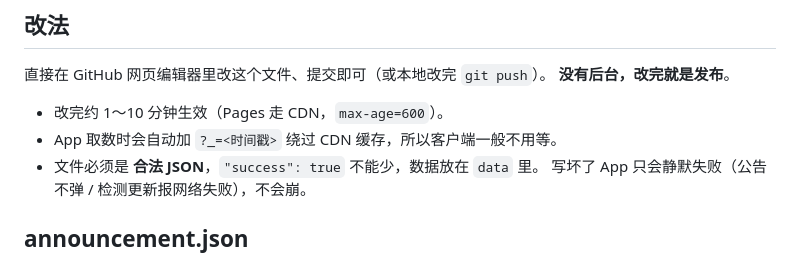
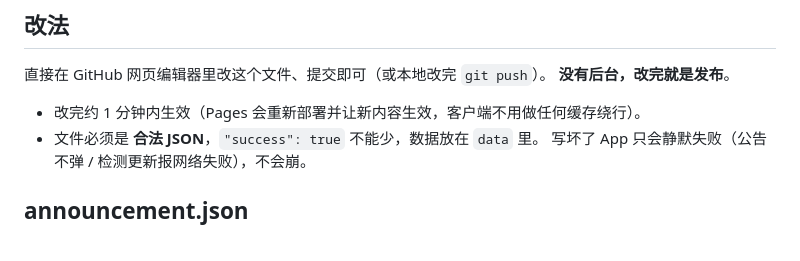
Before and after one commit to zbgame001/zbgame001.github.io, a Markdown page: app/api/README.md, the part around the change. Rendered like a GitHub page.

Commit message:
docs(app/api): 去掉缓存绕行说明（Pages 部署后自行生效，客户端无需加时间戳）

```diff
--- a/app/api/README.md
+++ b/app/api/README.md
@@ -19,8 +19,7 @@ App 侧代码：`PagesSource.java`（基址/取数）、`AnnouncementUI.java`、
 直接在 GitHub 网页编辑器里改这个文件、提交即可（或本地改完 `git push`）。
 **没有后台，改完就是发布**。
 
-- 改完约 1～10 分钟生效（Pages 走 CDN，`max-age=600`）。
-- App 取数时会自动加 `?_=<时间戳>` 绕过 CDN 缓存，所以客户端一般不用等。
+- 改完约 1 分钟内生效（Pages 会重新部署并让新内容生效，客户端不用做任何缓存绕行）。
 - 文件必须是 **合法 JSON**，`"success": true` 不能少，数据放在 `data` 里。
   写坏了 App 只会静默失败（公告不弹 / 检测更新报网络失败），不会崩。
 
```
